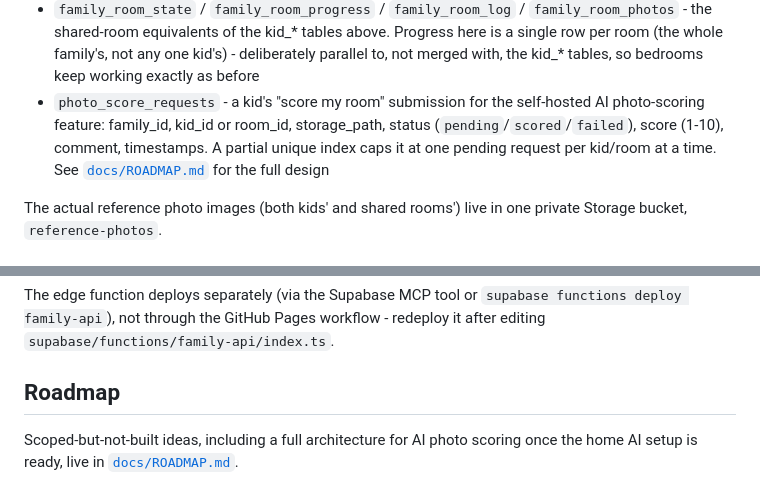
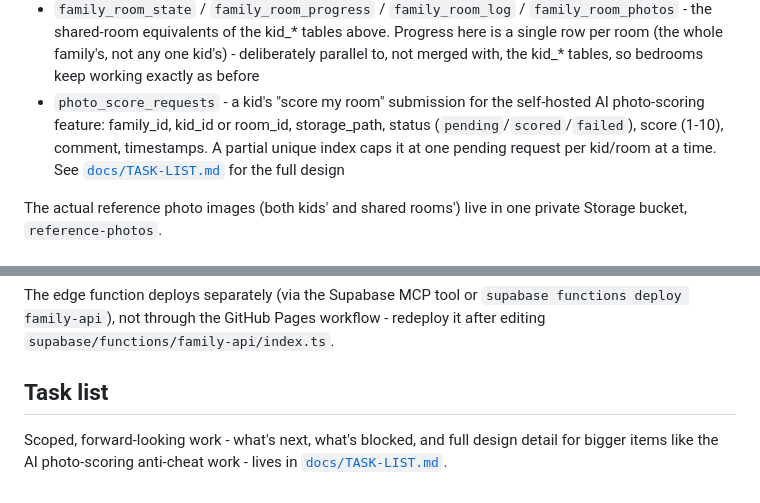
Before and after one commit to Chompy78/homelife, a Markdown page: README.md, 2 parts joined by grey strips. GitHub-like rendering.

```diff
--- a/README.md
+++ b/README.md
@@ -50,7 +50,7 @@ Tables:
 - `kid_reference_photos` - metadata for each kid's up-to-3 "what done looks like" bedroom photos
 - `family_rooms` / `family_room_items` - shared rooms (kitchen, etc.) belonging to a family, not one kid, and their checklist items - both fully editable by a parent from the dashboard
 - `family_room_state` / `family_room_progress` / `family_room_log` / `family_room_photos` - the shared-room equivalents of the kid_* tables above. Progress here is a single row per room (the whole family's, not any one kid's) - deliberately parallel to, not merged with, the kid_* tables, so bedrooms keep working exactly as before
-- `photo_score_requests` - a kid's "score my room" submission for the self-hosted AI photo-scoring feature: family_id, kid_id or room_id, storage_path, status (`pending`/`scored`/`failed`), score (1-10), comment, timestamps. A partial unique index caps it at one pending request per kid/room at a time. See [`docs/ROADMAP.md`](docs/ROADMAP.md) for the full design
+- `photo_score_requests` - a kid's "score my room" submission for the self-hosted AI photo-scoring feature: family_id, kid_id or room_id, storage_path, status (`pending`/`scored`/`failed`), score (1-10), comment, timestamps. A partial unique index caps it at one pending request per kid/room at a time. See [`docs/TASK-LIST.md`](docs/TASK-LIST.md) for the full design
 
 The actual reference photo images (both kids' and shared rooms') live in one private Storage bucket, `reference-photos`.
 
@@ -82,8 +82,8 @@ The edge function deploys separately (via the Supabase MCP tool or `supabase
 functions deploy family-api`), not through the GitHub Pages workflow -
 redeploy it after editing `supabase/functions/family-api/index.ts`.
 
-## Roadmap
+## Task list
 
-Scoped-but-not-built ideas, including a full architecture for AI photo
-scoring once the home AI setup is ready, live in
-[`docs/ROADMAP.md`](docs/ROADMAP.md).
+Scoped, forward-looking work - what's next, what's blocked, and full
+design detail for bigger items like the AI photo-scoring anti-cheat
+work - lives in [`docs/TASK-LIST.md`](docs/TASK-LIST.md).
```
Also changed, not shown: docs/ROADMAP.md (deleted, +0 -113 lines), docs/TASK-LIST.md (added, +233 -0 lines).
